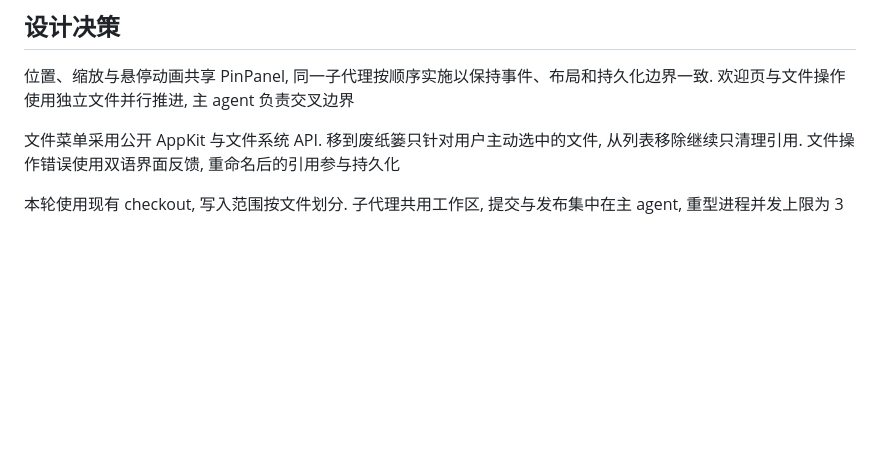
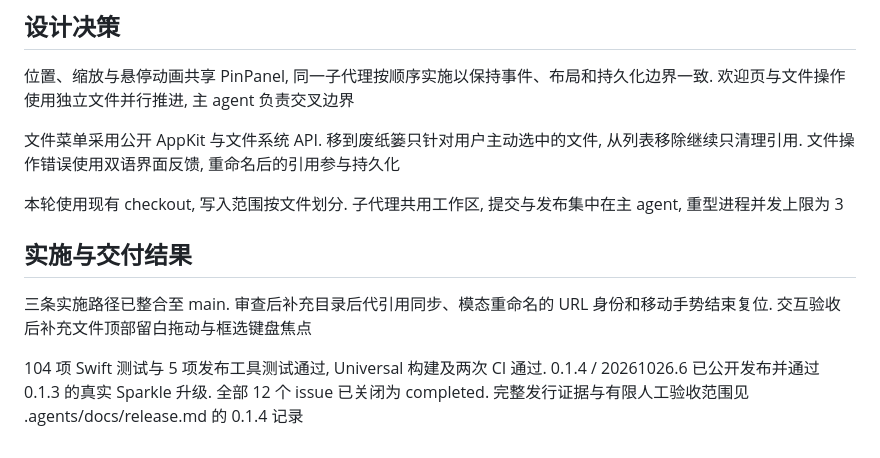
Before and after one commit to Caldis/Pir, a Markdown page: docs/plans/2026-10-26-issues-1-12.md, the part around the change. Drawn GitHub-style; blank space fills up the shorter version.

Commit message:
Record Pir 0.1.4 release and update verification

```diff
--- a/docs/plans/2026-10-26-issues-1-12.md
+++ b/docs/plans/2026-10-26-issues-1-12.md
@@ -43,3 +43,9 @@
 文件菜单采用公开 AppKit 与文件系统 API. 移到废纸篓只针对用户主动选中的文件, 从列表移除继续只清理引用. 文件操作错误使用双语界面反馈, 重命名后的引用参与持久化
 
 本轮使用现有 checkout, 写入范围按文件划分. 子代理共用工作区, 提交与发布集中在主 agent, 重型进程并发上限为 3
+
+## 实施与交付结果
+
+三条实施路径已整合至 main. 审查后补充目录后代引用同步、模态重命名的 URL 身份和移动手势结束复位. 交互验收后补充文件顶部留白拖动与框选键盘焦点
+
+104 项 Swift 测试与 5 项发布工具测试通过, Universal 构建及两次 CI 通过. 0.1.4 / 20261026.6 已公开发布并通过 0.1.3 的真实 Sparkle 升级. 全部 12 个 issue 已关闭为 completed. 完整发行证据与有限人工验收范围见 .agents/docs/release.md 的 0.1.4 记录
```
Also changed, not shown: .agents/docs/release.md (+30 -0 lines).
